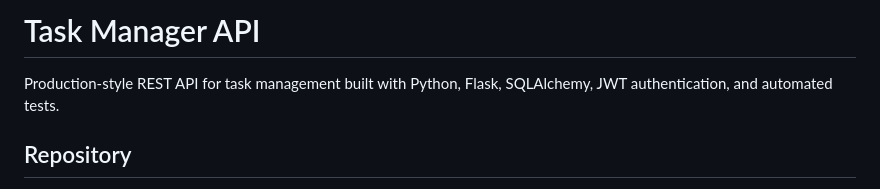
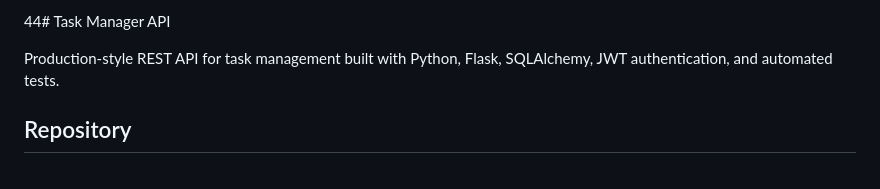
Before and after one commit to MohdMaaz000/Task-Manager-API, a Markdown page: README.md, the part around the change. Drawn GitHub-style.

```diff
--- a/README.md
+++ b/README.md
@@ -1,4 +1,4 @@
-# Task Manager API
+44# Task Manager API
 
 Production-style REST API for task management built with Python, Flask, SQLAlchemy, JWT authentication, and automated tests.
 
```
